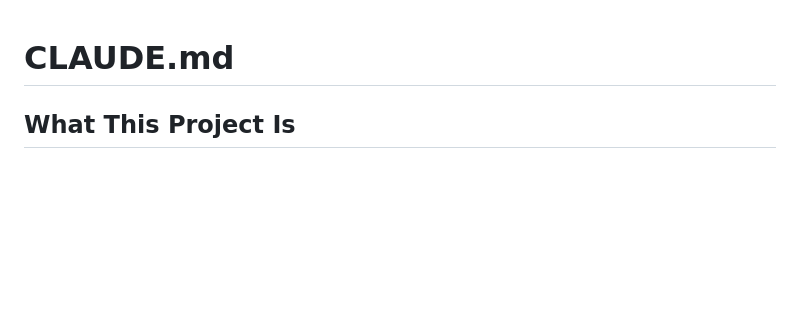
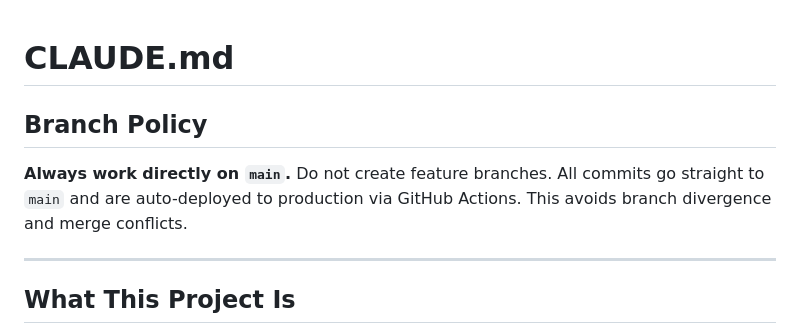
Before and after one commit to creativesites/Personal-Assistant, a Markdown page: CLAUDE.md, the part around the change. GitHub-like rendering; blank space fills up the shorter version.

Commit message:
docs: add branch policy to CLAUDE.md — always work on main
Co-Authored-By: Claude Sonnet 4.6 <noreply@anthropic.com>
Claude-Session: https://claude.ai/code/session_01V7fD7PtbYQcRVGfvfYiMt8

```diff
--- a/CLAUDE.md
+++ b/CLAUDE.md
@@ -1,4 +1,10 @@
 # CLAUDE.md
+
+## Branch Policy
+
+**Always work directly on `main`.** Do not create feature branches. All commits go straight to `main` and are auto-deployed to production via GitHub Actions. This avoids branch divergence and merge conflicts.
+
+---
 
 ## What This Project Is
 
```
